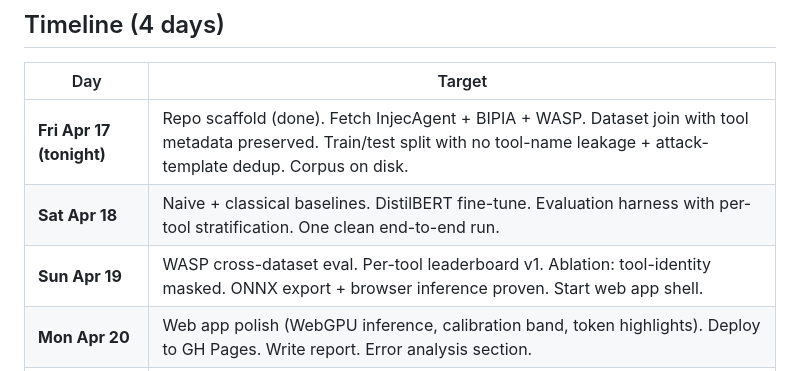
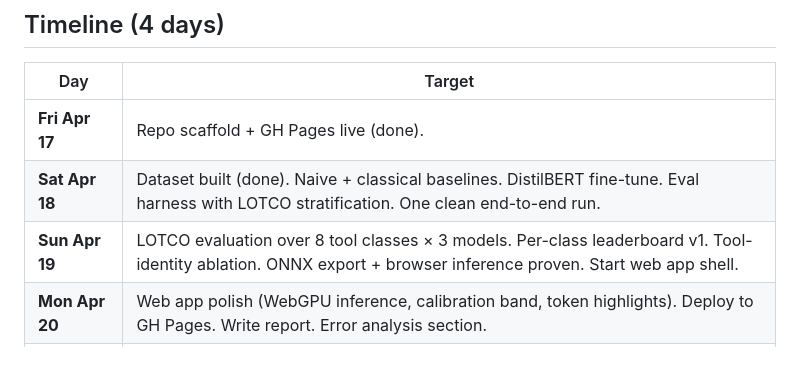
Before and after one commit to jonasneves/archived-aipi540-toolmark, a Markdown page: SCOPE.md, the part around one of its changes. GitHub-like rendering.

```diff
--- a/SCOPE.md
+++ b/SCOPE.md
@@ -93,9 +101,9 @@ Each with root cause + proposed mitigation.
 
 | Day | Target |
 |---|---|
-| **Fri Apr 17 (tonight)** | Repo scaffold (done). Fetch InjecAgent + BIPIA + WASP. Dataset join with tool metadata preserved. Train/test split with no tool-name leakage + attack-template dedup. Corpus on disk. |
-| **Sat Apr 18** | Naive + classical baselines. DistilBERT fine-tune. Evaluation harness with per-tool stratification. One clean end-to-end run. |
-| **Sun Apr 19** | WASP cross-dataset eval. Per-tool leaderboard v1. Ablation: tool-identity masked. ONNX export + browser inference proven. Start web app shell. |
+| **Fri Apr 17** | Repo scaffold + GH Pages live (done). |
+| **Sat Apr 18** | Dataset built (done). Naive + classical baselines. DistilBERT fine-tune. Eval harness with LOTCO stratification. One clean end-to-end run. |
+| **Sun Apr 19** | LOTCO evaluation over 8 tool classes × 3 models. Per-class leaderboard v1. Tool-identity ablation. ONNX export + browser inference proven. Start web app shell. |
 | **Mon Apr 20** | Web app polish (WebGPU inference, calibration band, token highlights). Deploy to GH Pages. Write report. Error analysis section. |
 | **Tue Apr 21 AM** | Slides (6–7, Bent's house style). Rehearse. Submit by 11:30am. |
 
```
Also changed, not shown: other parts of SCOPE.md (+22 -14 lines).
